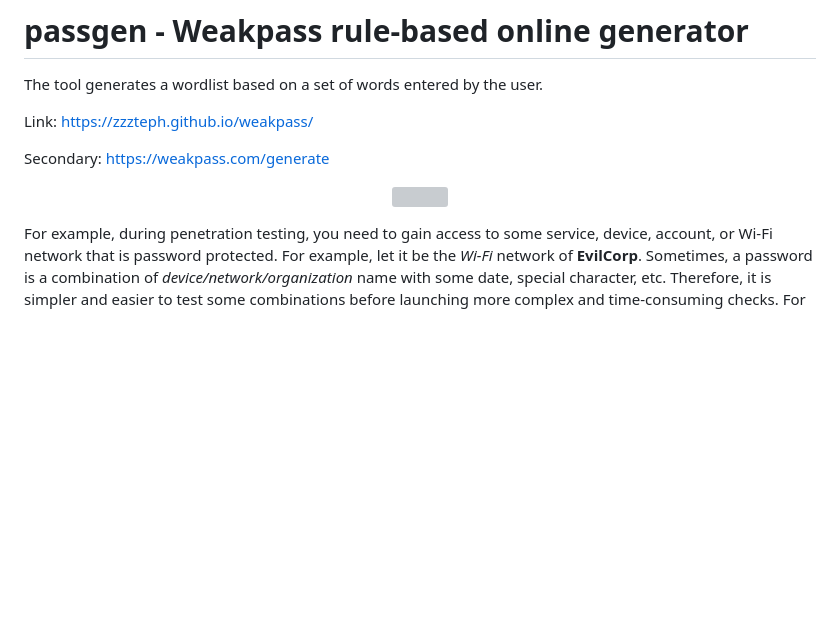
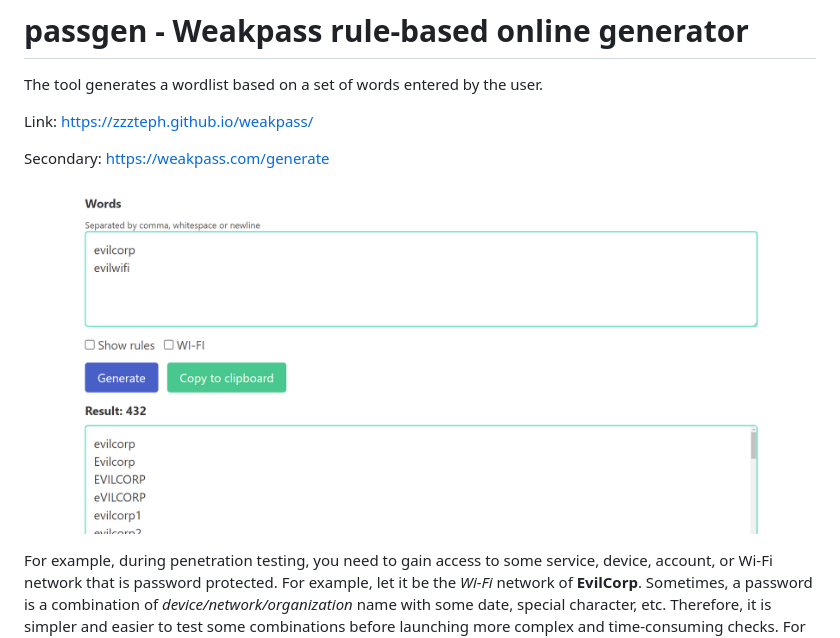
Before and after one commit to zzzteph/weakpass, a Markdown page: passgen/README.md, the part around the change. Rendered like a GitHub page; blank space fills up the shorter version; grey boxes are pictures that could not be loaded.

```diff
--- a/passgen/README.md
+++ b/passgen/README.md
@@ -9,7 +9,7 @@ Secondary: https://weakpass.com/generate
 
 
 <p align="center">
-  <img src="https://github.com/zzzteph/weakpass/blob/main/generator/sample.png?raw=true"  height="350">
+  <img src="https://github.com/zzzteph/weakpass/blob/main/passgen/sample.png?raw=true"  height="350">
 </p>
 
 
```
